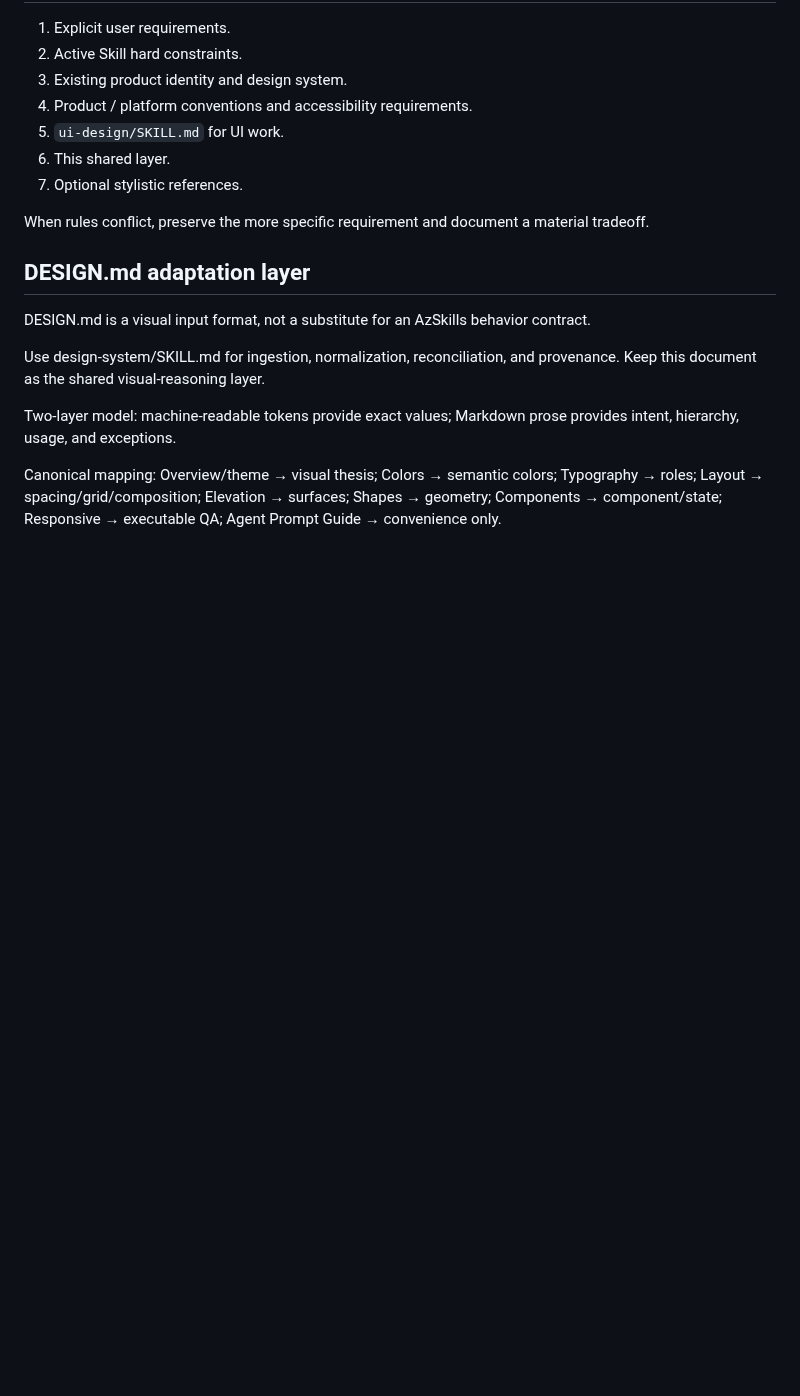
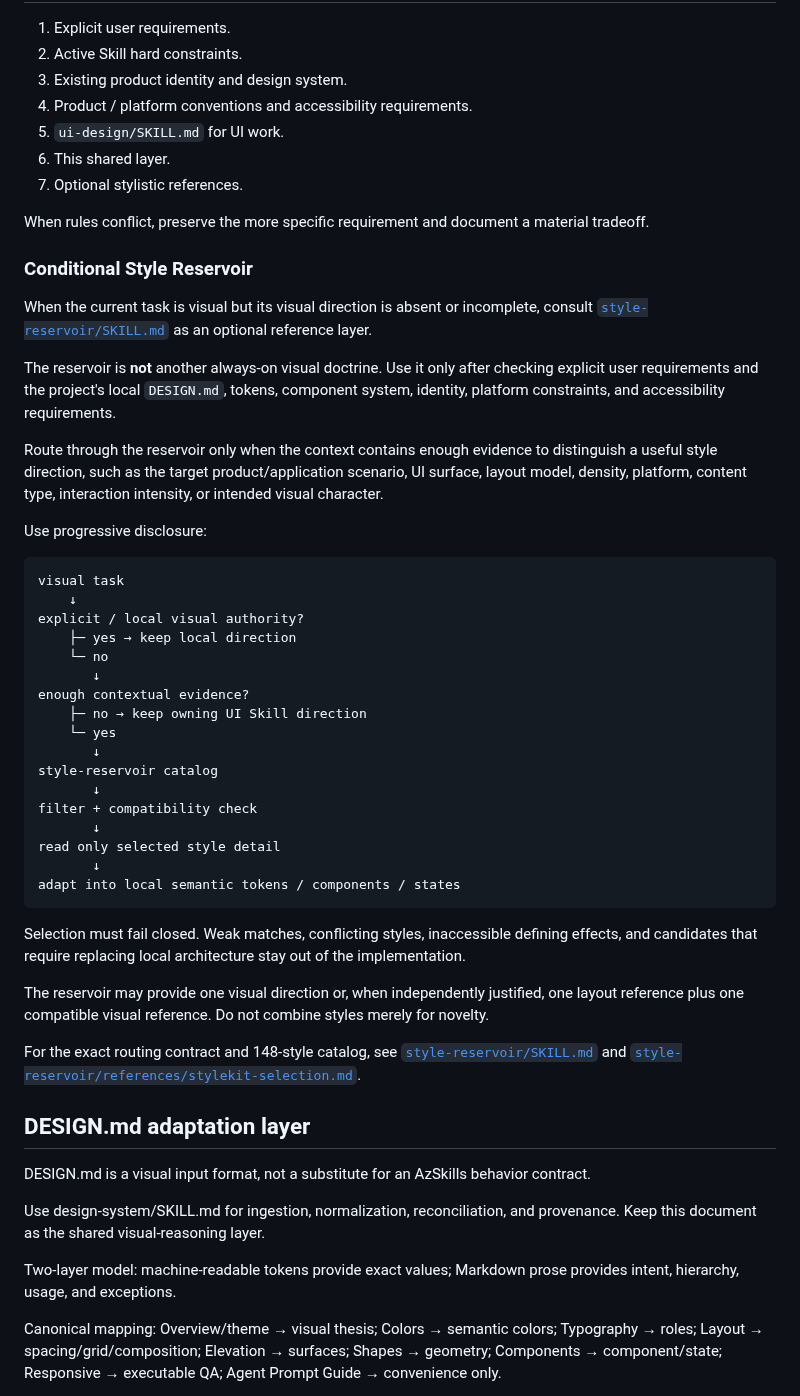
Before and after one commit to CYoJkoY/AzSkills, a Markdown page: design-intelligence.md, the part around the change. Rendered like a GitHub page; blank space fills up the shorter version.

Commit message:
feat(style-reservoir): wire conditional reservoir into design intelligence

````diff
--- a/design-intelligence.md
+++ b/design-intelligence.md
@@ -24,6 +24,42 @@ Do not apply it mechanically to pure backend logic, database work, infrastructur
 
 When rules conflict, preserve the more specific requirement and document a material tradeoff.
 
+
+### Conditional Style Reservoir
+
+When the current task is visual but its visual direction is absent or incomplete, consult [`style-reservoir/SKILL.md`](style-reservoir/SKILL.md) as an optional reference layer.
+
+The reservoir is **not** another always-on visual doctrine. Use it only after checking explicit user requirements and the project's local `DESIGN.md`, tokens, component system, identity, platform constraints, and accessibility requirements.
+
+Route through the reservoir only when the context contains enough evidence to distinguish a useful style direction, such as the target product/application scenario, UI surface, layout model, density, platform, content type, interaction intensity, or intended visual character.
+
+Use progressive disclosure:
+
+```text
+visual task
+    ↓
+explicit / local visual authority?
+    ├─ yes → keep local direction
+    └─ no
+       ↓
+enough contextual evidence?
+    ├─ no → keep owning UI Skill direction
+    └─ yes
+       ↓
+style-reservoir catalog
+       ↓
+filter + compatibility check
+       ↓
+read only selected style detail
+       ↓
+adapt into local semantic tokens / components / states
+```
+
+Selection must fail closed. Weak matches, conflicting styles, inaccessible defining effects, and candidates that require replacing local architecture stay out of the implementation.
+
+The reservoir may provide one visual direction or, when independently justified, one layout reference plus one compatible visual reference. Do not combine styles merely for novelty.
+
+For the exact routing contract and 148-style catalog, see [`style-reservoir/SKILL.md`](style-reservoir/SKILL.md) and [`style-reservoir/references/stylekit-selection.md`](style-reservoir/references/stylekit-selection.md).
 ## DESIGN.md adaptation layer
 
 DESIGN.md is a visual input format, not a substitute for an AzSkills behavior contract.
````
